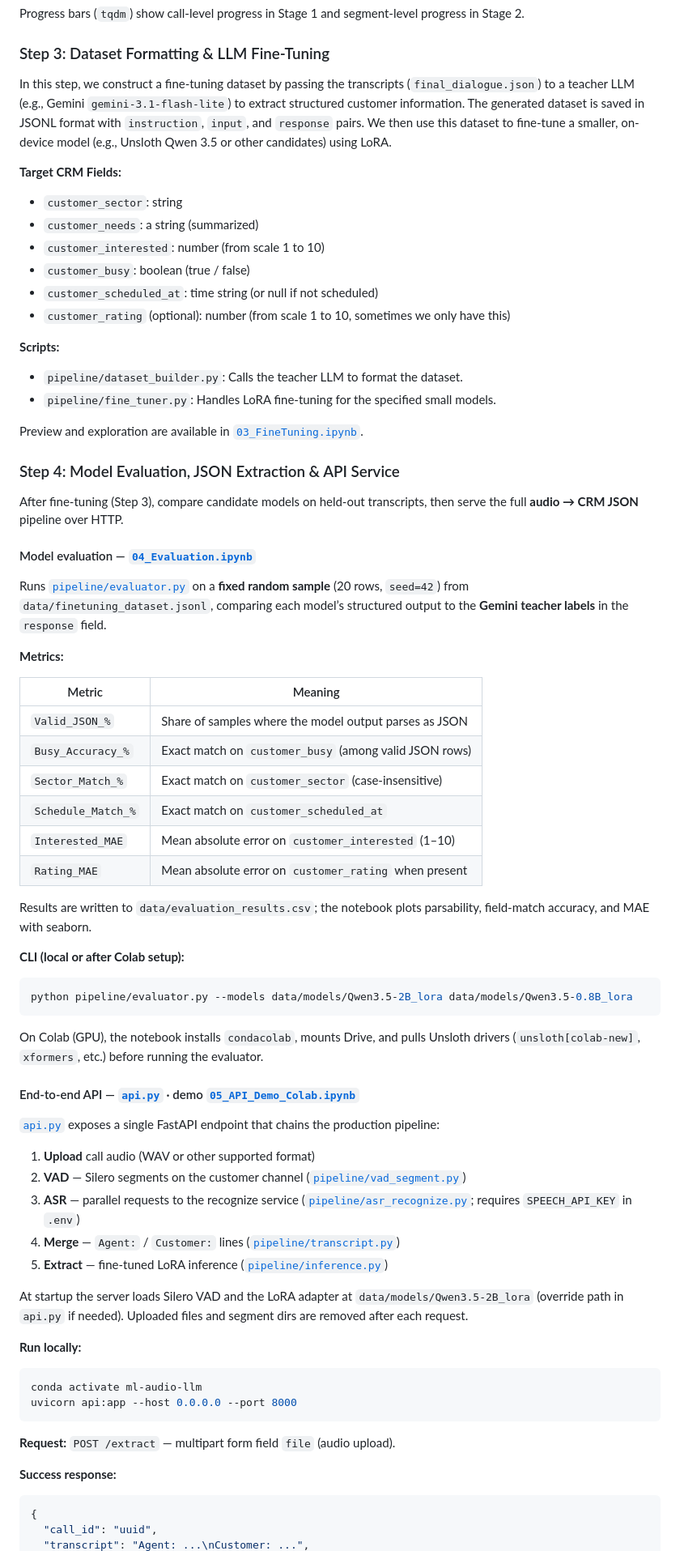
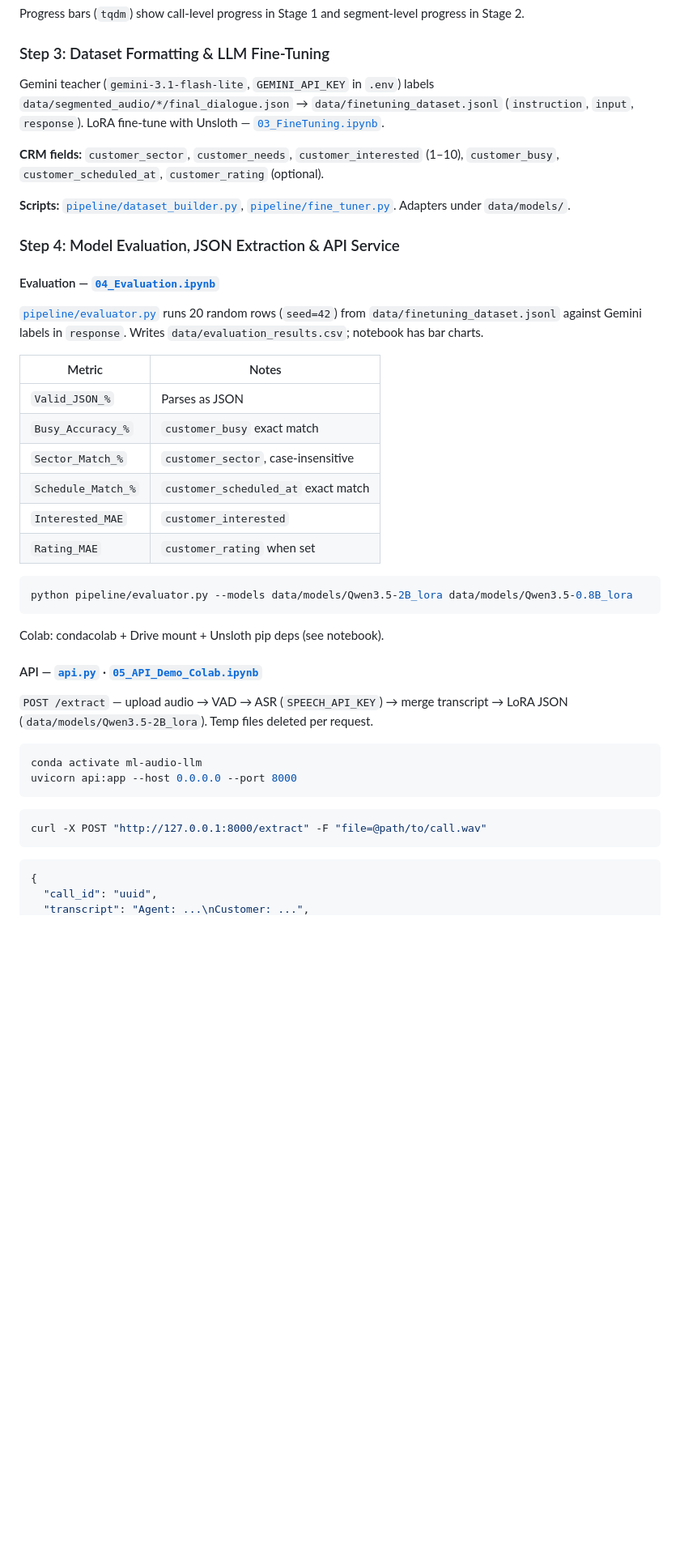
Before and after one commit to megatunger/call-contextual-extractor, a Markdown page: README.md, the part around one of its changes. Shown at 81% size. GitHub-like rendering; blank space fills up the shorter version.

````diff
--- a/README.md
+++ b/README.md
@@ -184,75 +182,45 @@ Progress bars (`tqdm`) show call-level progress in Stage 1 and segment-level pro
 
 ### Step 3: Dataset Formatting & LLM Fine-Tuning
 
-In this step, we construct a fine-tuning dataset by passing the transcripts (`final_dialogue.json`) to a teacher LLM (e.g., Gemini `gemini-3.1-flash-lite`) to extract structured customer information. The generated dataset is saved in JSONL format with `instruction`, `input`, and `response` pairs. We then use this dataset to fine-tune a smaller, on-device model (e.g., Unsloth Qwen 3.5 or other candidates) using LoRA.
+Gemini teacher (`gemini-3.1-flash-lite`, `GEMINI_API_KEY` in `.env`) labels `data/segmented_audio/*/final_dialogue.json` → `data/finetuning_dataset.jsonl` (`instruction`, `input`, `response`). LoRA fine-tune with Unsloth — [`03_FineTuning.ipynb`](03_FineTuning.ipynb).
 
-**Target CRM Fields:**
+**CRM fields:** `customer_sector`, `customer_needs`, `customer_interested` (1–10), `customer_busy`, `customer_scheduled_at`, `customer_rating` (optional).
 
-- `customer_sector`: string
-- `customer_needs`: a string (summarized)
-- `customer_interested`: number (from scale 1 to 10)
-- `customer_busy`: boolean (true / false)
-- `customer_scheduled_at`: time string (or null if not scheduled)
-- `customer_rating` (optional): number (from scale 1 to 10, sometimes we only have this)
-
-**Scripts:**
-
-- `pipeline/dataset_builder.py`: Calls the teacher LLM to format the dataset.
-- `pipeline/fine_tuner.py`: Handles LoRA fine-tuning for the specified small models.
-
-Preview and exploration are available in [`03_FineTuning.ipynb`](03_FineTuning.ipynb).
+**Scripts:** [`pipeline/dataset_builder.py`](pipeline/dataset_builder.py), [`pipeline/fine_tuner.py`](pipeline/fine_tuner.py). Adapters under `data/models/`.
 
 ### Step 4: Model Evaluation, JSON Extraction & API Service
 
-After fine-tuning (Step 3), compare candidate models on held-out transcripts, then serve the full **audio → CRM JSON** pipeline over HTTP.
+#### Evaluation — [`04_Evaluation.ipynb`](04_Evaluation.ipynb)
 
-#### Model evaluation — [`04_Evaluation.ipynb`](04_Evaluation.ipynb)
+[`pipeline/evaluator.py`](pipeline/evaluator.py) runs 20 random rows (`seed=42`) from `data/finetuning_dataset.jsonl` against Gemini labels in `response`. Writes `data/evaluation_results.csv`; notebook has bar charts.
 
-Runs [`pipeline/evaluator.py`](pipeline/evaluator.py) on a **fixed random sample** (20 rows, `seed=42`) from `data/finetuning_dataset.jsonl`, comparing each model’s structured output to the **Gemini teacher labels** in the `response` field.
-
-**Metrics:**
-
-| Metric | Meaning |
-| ------ | ------- |
-| `Valid_JSON_%` | Share of samples where the model output parses as JSON |
-| `Busy_Accuracy_%` | Exact match on `customer_busy` (among valid JSON rows) |
-| `Sector_Match_%` | Exact match on `customer_sector` (case-insensitive) |
-| `Schedule_Match_%` | Exact match on `customer_scheduled_at` |
-| `Interested_MAE` | Mean absolute error on `customer_interested` (1–10) |
-| `Rating_MAE` | Mean absolute error on `customer_rating` when present |
-
-Results are written to `data/evaluation_results.csv`; the notebook plots parsability, field-match accuracy, and MAE with seaborn.
-
-**CLI (local or after Colab setup):**
+| Metric | Notes |
+| ------ | ----- |
+| `Valid_JSON_%` | Parses as JSON |
+| `Busy_Accuracy_%` | `customer_busy` exact match |
+| `Sector_Match_%` | `customer_sector`, case-insensitive |
+| `Schedule_Match_%` | `customer_scheduled_at` exact match |
+| `Interested_MAE` | `customer_interested` |
+| `Rating_MAE` | `customer_rating` when set |
 
 ```bash
 python pipeline/evaluator.py --models data/models/Qwen3.5-2B_lora data/models/Qwen3.5-0.8B_lora
 ```
 
-On Colab (GPU), the notebook installs `condacolab`, mounts Drive, and pulls Unsloth drivers (`unsloth[colab-new]`, `xformers`, etc.) before running the evaluator.
+Colab: condacolab + Drive mount + Unsloth pip deps (see notebook).
 
-#### End-to-end API — [`api.py`](api.py) · demo [`05_API_Demo_Colab.ipynb`](05_API_Demo_Colab.ipynb)
+#### API — [`api.py`](api.py) · [`05_API_Demo_Colab.ipynb`](05_API_Demo_Colab.ipynb)
 
-[`api.py`](api.py) exposes a single FastAPI endpoint that chains the production pipeline:
-
-1. **Upload** call audio (WAV or other supported format)
-2. **VAD** — Silero segments on the customer channel ([`pipeline/vad_segment.py`](pipeline/vad_segment.py))
-3. **ASR** — parallel requests to the recognize service ([`pipeline/asr_recognize.py`](pipeline/asr_recognize.py); requires `SPEECH_API_KEY` in `.env`)
-4. **Merge** — `Agent:` / `Customer:` lines ([`pipeline/transcript.py`](pipeline/transcript.py))
-5. **Extract** — fine-tuned LoRA inference ([`pipeline/inference.py`](pipeline/inference.py))
-
-At startup the server loads Silero VAD and the LoRA adapter at `data/models/Qwen3.5-2B_lora` (override path in `api.py` if needed). Uploaded files and segment dirs are removed after each request.
-
-**Run locally:**
+`POST /extract` — upload audio → VAD → ASR (`SPEECH_API_KEY`) → merge transcript → LoRA JSON (`data/models/Qwen3.5-2B_lora`). Temp files deleted per request.
 
 ```bash
 conda activate ml-audio-llm
 uvicorn api:app --host 0.0.0.0 --port 8000
 ```
 
-**Request:** `POST /extract` — multipart form field `file` (audio upload).
-
-**Success response:**
+```bash
+curl -X POST "http://127.0.0.1:8000/extract" -F "file=@path/to/call.wav"
+```
 
 ```json
 {
````
Also changed, not shown: other parts of README.md (+10 -32 lines).
